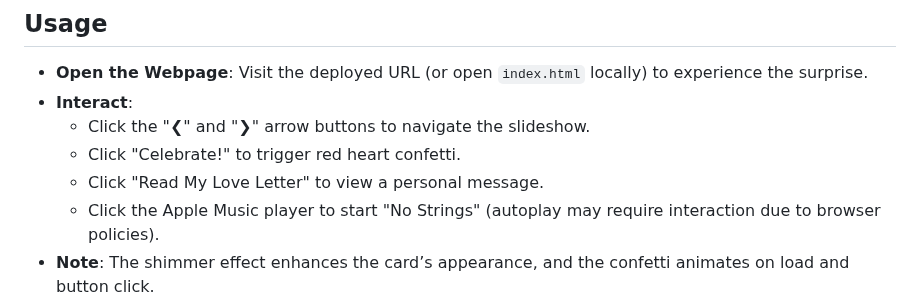
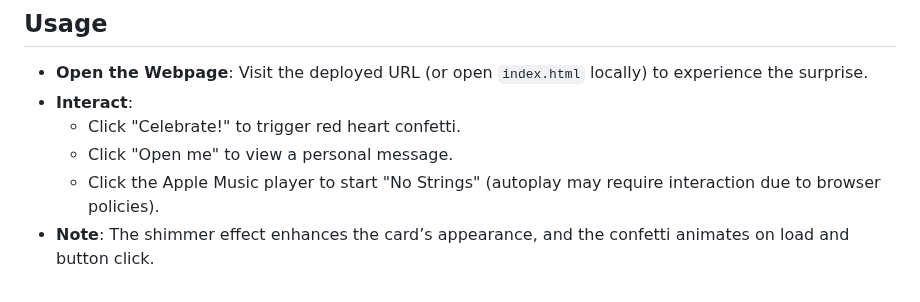
Before and after one commit to Cathy-45/Birthday-Pages, a Markdown page: README.md, the part around the change. Drawn GitHub-style.

```diff
--- a/README.md
+++ b/README.md
@@ -53,9 +53,8 @@ To run this project locally or customize it, follow these steps:
 
 - **Open the Webpage**: Visit the deployed URL (or open `index.html` locally) to experience the surprise.
 - **Interact**:
-  - Click the "❮" and "❯" arrow buttons to navigate the slideshow.
   - Click "Celebrate!" to trigger red heart confetti.
-  - Click "Read My Love Letter" to view a personal message.
+  - Click "Open me" to view a personal message.
   - Click the Apple Music player to start "No Strings" (autoplay may require interaction due to browser policies).
 - **Note**: The shimmer effect enhances the card’s appearance, and the confetti animates on load and button click.
 
```
